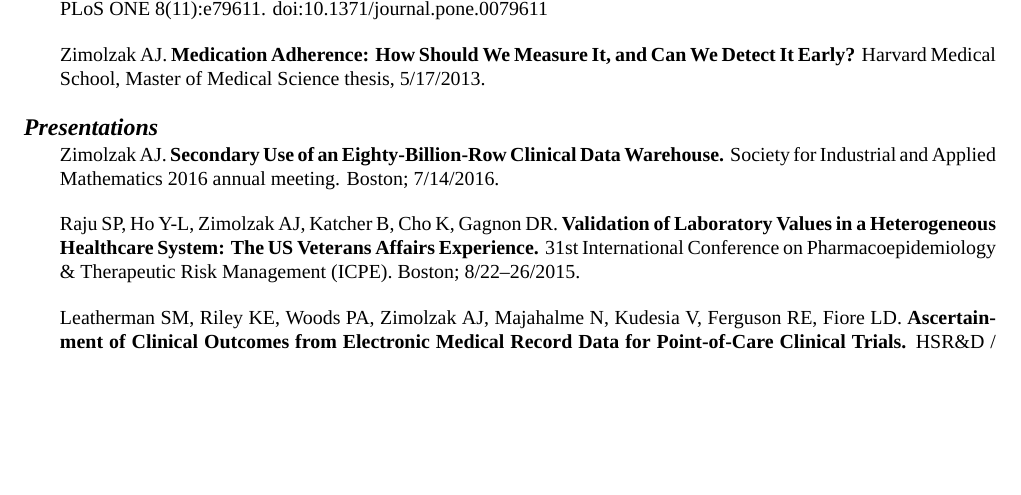
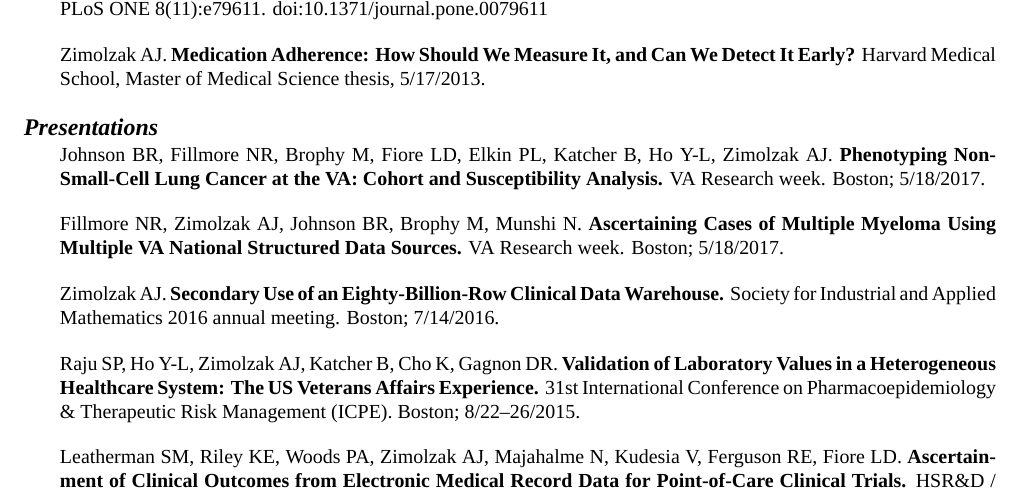
Before and after one commit to zimolzak/cv, a LaTeX CV (zimolzak-cv.tex): part of page 4 of 4 before the commit and part of page 4 of 5 after it, cut so that both start at the same text, the shorter picture padded with empty space. Compiled offline with XeLaTeX; a missing font is replaced by an installed copy or a similar font.

Commit message:
Add 2 posters. Technically 5pp now.

```diff
--- a/zimolzak-cv.tex
+++ b/zimolzak-cv.tex
@@ -243,6 +243,16 @@ Medical Science thesis, 5/17/2013.
 
 \section*{Presentations} %reverse chron
 
+Johnson BR, Fillmore NR, Brophy M, Fiore LD, Elkin PL, Katcher B, Ho Y-L,
+Zimolzak AJ. \textbf{Phenotyping Non-Small-Cell Lung Cancer at the VA:
+  Cohort and Susceptibility Analysis.} VA Research week. Boston;
+5/18/2017.
+
+Fillmore NR, Zimolzak AJ, Johnson BR, Brophy M, Munshi N.
+\textbf{Ascertaining Cases of Multiple Myeloma Using Multiple VA
+  National Structured Data Sources.} VA Research week. Boston;
+5/18/2017.
+
 Zimolzak AJ. \textbf{Secondary Use of an Eighty-Billion-Row Clinical
   Data Warehouse.} Society for Industrial and Applied Mathematics 2016
 annual meeting. Boston; 7/14/2016.
```
